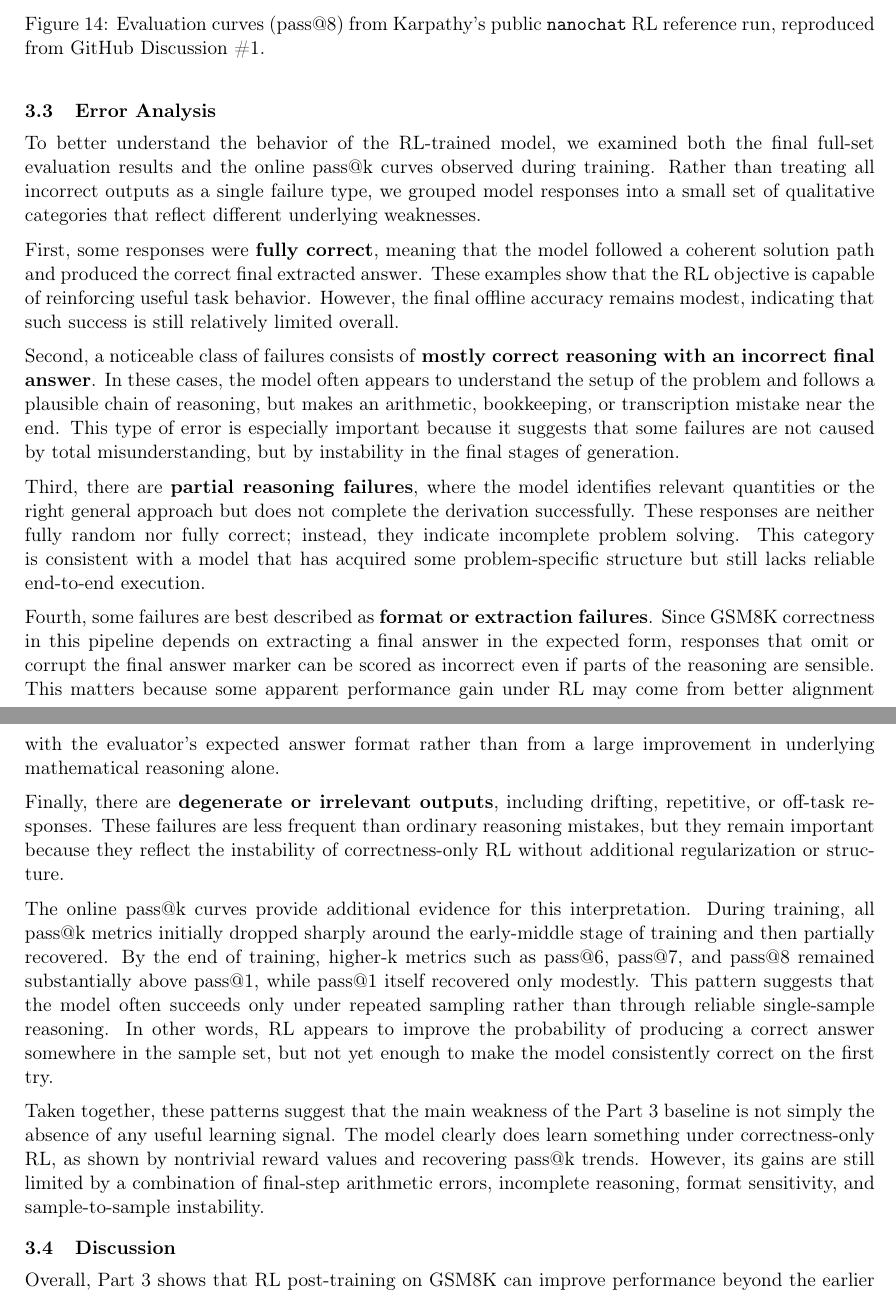
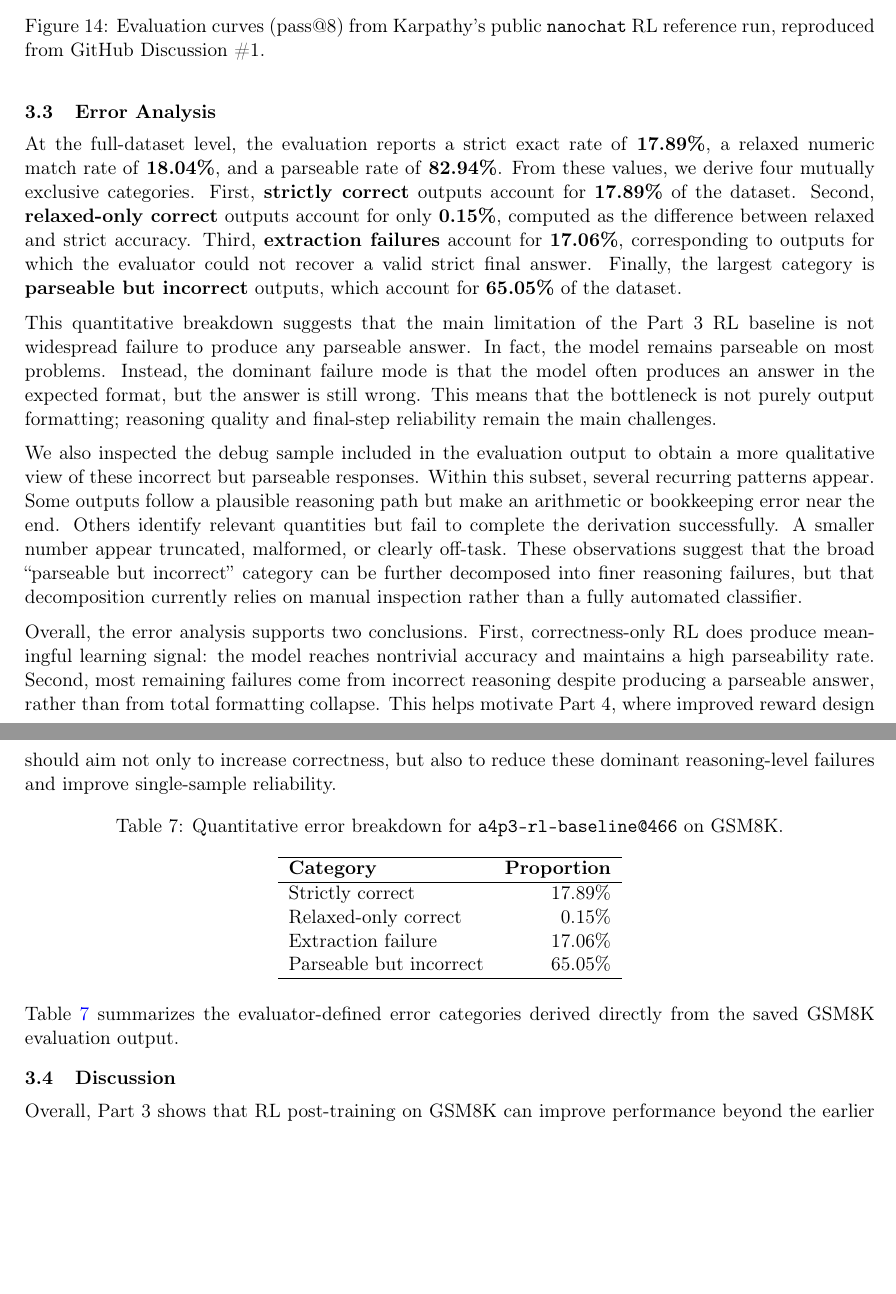
Before and after one commit to seonghyunban/CSC490A4, a LaTeX document (main.tex, which reads component/part3.tex): two parts of pages 15 and 16 of 34, joined at a grey line, cut so that both start at the same text, the shorter picture padded with empty space. Compiled offline with pdfLaTeX.

Commit message:
Updates from Overleaf

```diff
--- a/component/part3.tex
+++ b/component/part3.tex
@@ -84,23 +84,33 @@ Our RL run & \texttt{a4p3-rl-baseline@466} & Strict = 17.89\%, Relaxed = 18.04\%
     \label{fig:p3_karpathy_eval8}
 \end{figure}
 
+
 \subsection{Error Analysis}
+At the full-dataset level, the evaluation reports a strict exact rate of \textbf{17.89\%}, a relaxed numeric match rate of \textbf{18.04\%}, and a parseable rate of \textbf{82.94\%}. From these values, we derive four mutually exclusive categories. First, \textbf{strictly correct} outputs account for \textbf{17.89\%} of the dataset. Second, \textbf{relaxed-only correct} outputs account for only \textbf{0.15\%}, computed as the difference between relaxed and strict accuracy. Third, \textbf{extraction failures} account for \textbf{17.06\%}, corresponding to outputs for which the evaluator could not recover a valid strict final answer. Finally, the largest category is \textbf{parseable but incorrect} outputs, which account for \textbf{65.05\%} of the dataset.
 
-To better understand the behavior of the RL-trained model, we examined both the final full-set evaluation results and the online pass@k curves observed during training. Rather than treating all incorrect outputs as a single failure type, we grouped model responses into a small set of qualitative categories that reflect different underlying weaknesses.
+This quantitative breakdown suggests that the main limitation of the Part 3 RL baseline is not widespread failure to produce any parseable answer. In fact, the model remains parseable on most problems. Instead, the dominant failure mode is that the model often produces an answer in the expected format, but the answer is still wrong. This means that the bottleneck is not purely output formatting; reasoning quality and final-step reliability remain the main challenges.
 
-First, some responses were \textbf{fully correct}, meaning that the model followed a coherent solution path and produced the correct final extracted answer. These examples show that the RL objective is capable of reinforcing useful task behavior. However, the final offline accuracy remains modest, indicating that such success is still relatively limited overall.
+We also inspected the debug sample included in the evaluation output to obtain a more qualitative view of these incorrect but parseable responses. Within this subset, several recurring patterns appear. Some outputs follow a plausible reasoning path but make an arithmetic or bookkeeping error near the end. Others identify relevant quantities but fail to complete the derivation successfully. A smaller number appear truncated, malformed, or clearly off-task. These observations suggest that the broad ``parseable but incorrect'' category can be further decomposed into finer reasoning failures, but that decomposition currently relies on manual inspection rather than a fully automated classifier.
 
-Second, a noticeable class of failures consists of \textbf{mostly correct reasoning with an incorrect final answer}. In these cases, the model often appears to understand the setup of the problem and follows a plausible chain of reasoning, but makes an arithmetic, bookkeeping, or transcription mistake near the end. This type of error is especially important because it suggests that some failures are not caused by total misunderstanding, but by instability in the final stages of generation.
+Overall, the error analysis supports two conclusions. First, correctness-only RL does produce meaningful learning signal: the model reaches nontrivial accuracy and maintains a high parseability rate. Second, most remaining failures come from incorrect reasoning despite producing a parseable answer, rather than from total formatting collapse. This helps motivate Part 4, where improved reward design should aim not only to increase correctness, but also to reduce these dominant reasoning-level failures and improve single-sample reliability.
 
-Third, there are \textbf{partial reasoning failures}, where the model identifies relevant quantities or the right general approach but does not complete the derivation successfully. These responses are neither fully random nor fully correct; instead, they indicate incomplete problem solving. This category is consistent with a model that has acquired some problem-specific structure but still lacks reliable end-to-end execution.
+\begin{table}[h]
+\centering
+\caption{Quantitative error breakdown for \texttt{a4p3-rl-baseline@466} on GSM8K.}
+\label{tab:p3_error_breakdown}
+\begin{tabular}{l r}
+\hline
+\textbf{Category} & \textbf{Proportion} \\
+\hline
+Strictly correct & 17.89\% \\
+Relaxed-only correct & 0.15\% \\
+Extraction failure & 17.06\% \\
+Parseable but incorrect & 65.05\% \\
+\hline
+\end{tabular}
+\end{table}
 
-Fourth, some failures are best described as \textbf{format or extraction failures}. Since GSM8K correctness in this pipeline depends on extracting a final answer in the expected form, responses that omit or corrupt the final answer marker can be scored as incorrect even if parts of the reasoning are sensible. This matters because some apparent performance gain under RL may come from better alignment with the evaluator's expected answer format rather than from a large improvement in underlying mathematical reasoning alone.
-
-Finally, there are \textbf{degenerate or irrelevant outputs}, including drifting, repetitive, or off-task responses. These failures are less frequent than ordinary reasoning mistakes, but they remain important because they reflect the instability of correctness-only RL without additional regularization or structure.
-
-The online pass@k curves provide additional evidence for this interpretation. During training, all pass@k metrics initially dropped sharply around the early-middle stage of training and then partially recovered. By the end of training, higher-k metrics such as pass@6, pass@7, and pass@8 remained substantially above pass@1, while pass@1 itself recovered only modestly. This pattern suggests that the model often succeeds only under repeated sampling rather than through reliable single-sample reasoning. In other words, RL appears to improve the probability of producing a correct answer somewhere in the sample set, but not yet enough to make the model consistently correct on the first try.
-
-Taken together, these patterns suggest that the main weakness of the Part 3 baseline is not simply the absence of any useful learning signal. The model clearly does learn something under correctness-only RL, as shown by nontrivial reward values and recovering pass@k trends. However, its gains are still limited by a combination of final-step arithmetic errors, incomplete reasoning, format sensitivity, and sample-to-sample instability.
+Table~\ref{tab:p3_error_breakdown} summarizes the evaluator-defined error categories derived directly from the saved GSM8K evaluation output.
 
 \subsection{Discussion}
 
```
